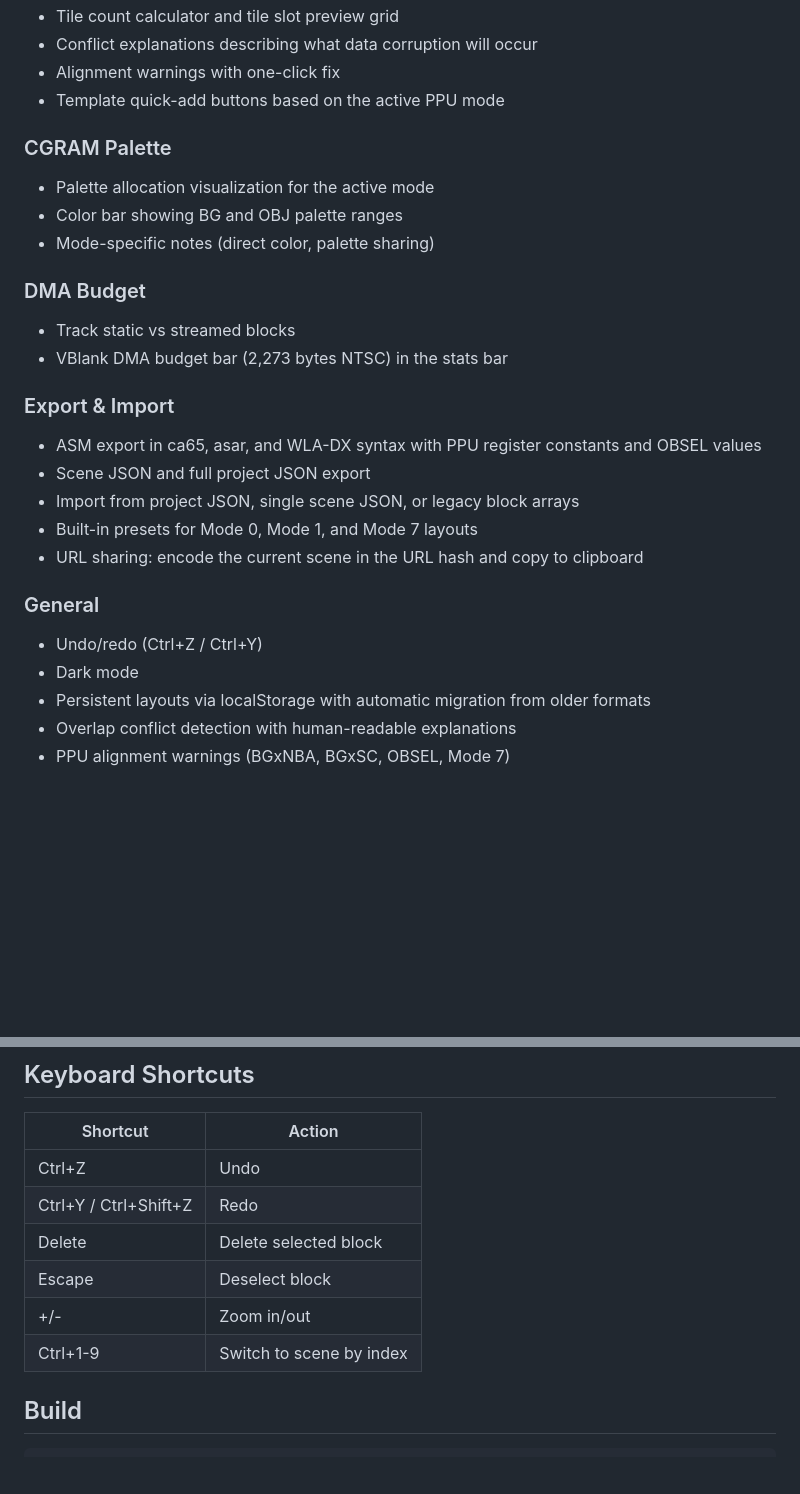
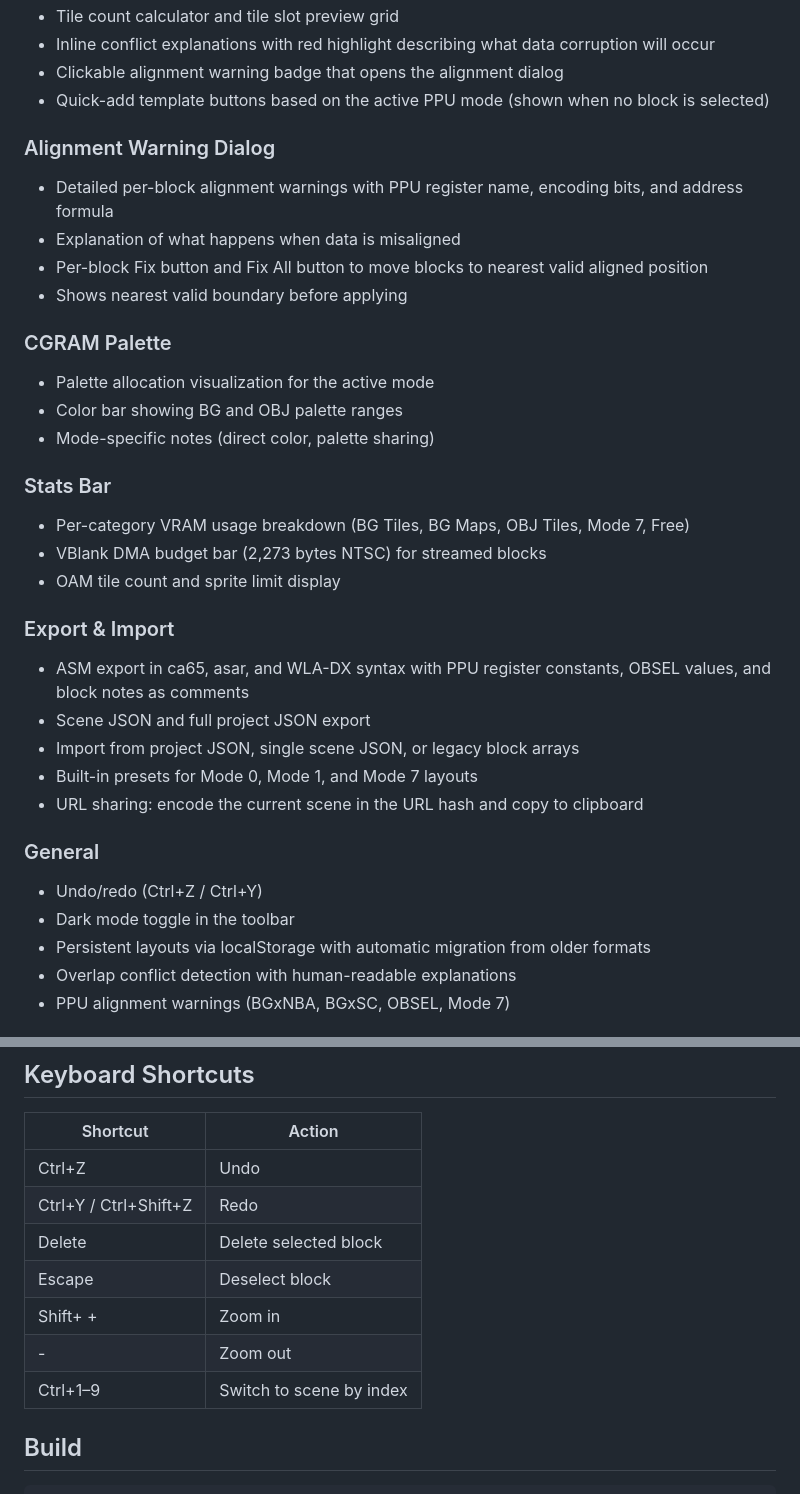
Before and after one commit to hexplus/snes-vram-planner, a Markdown page: README.md, 2 parts joined by grey strips. Rendered like a GitHub page; blank space fills up the shorter version.

```diff
--- a/README.md
+++ b/README.md
@@ -37,19 +57,26 @@ Visual VRAM layout planner for the Super Nintendo. Plan and arrange BG tiles, ti
 - Tile count calculator and tile slot preview grid
-- Conflict explanations describing what data corruption will occur
-- Alignment warnings with one-click fix
-- Template quick-add buttons based on the active PPU mode
+- Inline conflict explanations with red highlight describing what data corruption will occur
+- Clickable alignment warning badge that opens the alignment dialog
+- Quick-add template buttons based on the active PPU mode (shown when no block is selected)
+
+### Alignment Warning Dialog
+- Detailed per-block alignment warnings with PPU register name, encoding bits, and address formula
+- Explanation of what happens when data is misaligned
+- Per-block Fix button and Fix All button to move blocks to nearest valid aligned position
+- Shows nearest valid boundary before applying
 
 ### CGRAM Palette
 - Palette allocation visualization for the active mode
 - Color bar showing BG and OBJ palette ranges
 - Mode-specific notes (direct color, palette sharing)
 
-### DMA Budget
-- Track static vs streamed blocks
-- VBlank DMA budget bar (2,273 bytes NTSC) in the stats bar
+### Stats Bar
+- Per-category VRAM usage breakdown (BG Tiles, BG Maps, OBJ Tiles, Mode 7, Free)
+- VBlank DMA budget bar (2,273 bytes NTSC) for streamed blocks
+- OAM tile count and sprite limit display
 
 ### Export & Import
-- ASM export in ca65, asar, and WLA-DX syntax with PPU register constants and OBSEL values
+- ASM export in ca65, asar, and WLA-DX syntax with PPU register constants, OBSEL values, and block notes as comments
 - Scene JSON and full project JSON export
 - Import from project JSON, single scene JSON, or legacy block arrays
 - Built-in presets for Mode 0, Mode 1, and Mode 7 layouts
@@ -57,7 +84,7 @@ Visual VRAM layout planner for the Super Nintendo. Plan and arrange BG tiles, ti
 
 ### General
 - Undo/redo (Ctrl+Z / Ctrl+Y)
-- Dark mode
+- Dark mode toggle in the toolbar
 - Persistent layouts via localStorage with automatic migration from older formats
 - Overlap conflict detection with human-readable explanations
 - PPU alignment warnings (BGxNBA, BGxSC, OBSEL, Mode 7)
@@ -81,8 +108,9 @@ npm run dev
 | Ctrl+Y / Ctrl+Shift+Z | Redo |
 | Delete | Delete selected block |
 | Escape | Deselect block |
-| +/- | Zoom in/out |
-| Ctrl+1-9 | Switch to scene by index |
+| Shift+ + | Zoom in |
+| - | Zoom out |
+| Ctrl+1–9 | Switch to scene by index |
 
 ## Build
 
```
Also changed, not shown: other parts of README.md (+29 -9 lines).
